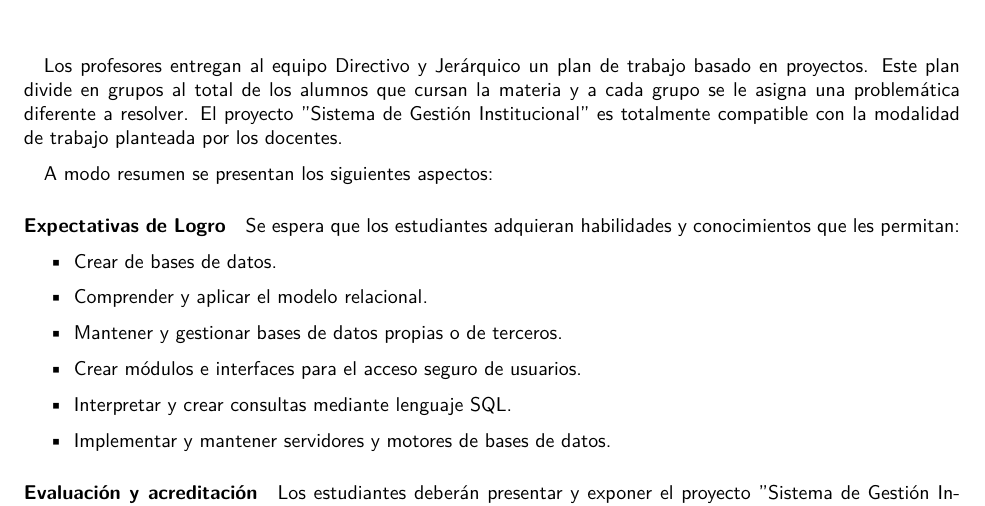
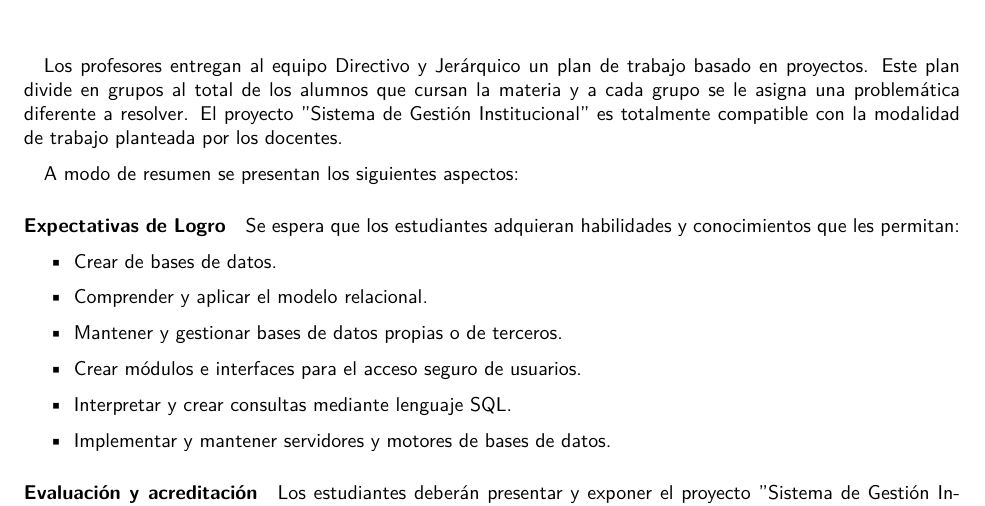
Before and after one commit to lemosluthier/Proyecto-EDMAGE, a LaTeX document (EDMAGE2024.tex, which reads LDBDD.tex): part of page 6 of 12, cut so that both start at the same text. Compiled offline with pdfLaTeX.

Commit message:
Update LDBDD.tex

```diff
--- a/LDBDD.tex
+++ b/LDBDD.tex
@@ -7,7 +7,7 @@ El programa actualizado de la materia se encuentra en el Centro de Recursos Mult
 
 Los profesores entregan al equipo Directivo y Jerárquico un plan de trabajo basado en proyectos. Este plan divide en grupos al total de los alumnos que cursan la materia y a cada grupo se le asigna una problemática diferente a resolver. El proyecto "Sistema de Gestión Institucional" es totalmente compatible con la modalidad de trabajo planteada por los docentes.
 
-A modo resumen se presentan los siguientes aspectos:
+A modo de resumen se presentan los siguientes aspectos:
 \paragraph{Expectativas de Logro}
 Se espera que los estudiantes adquieran habilidades y conocimientos que les permitan:
 
```
